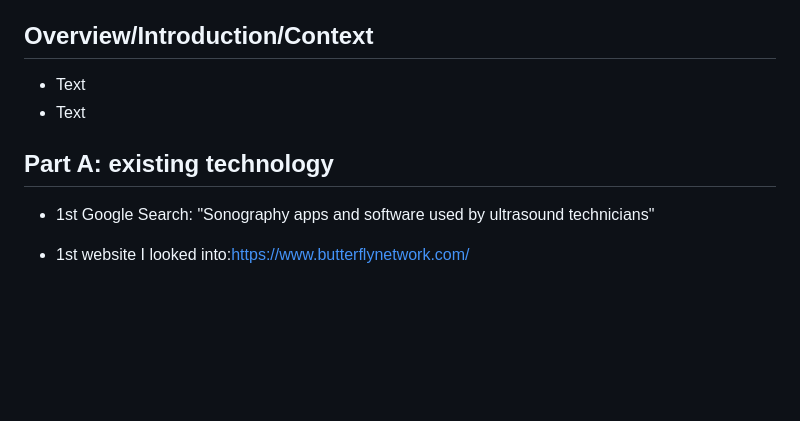
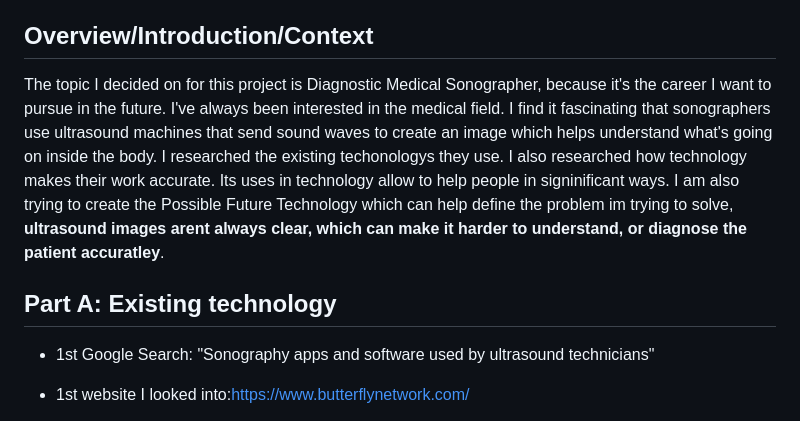
Before and after one commit to amyp3536/sep10-freedom-project, a Markdown page: prep/content.md, the part around the change printed below. Drawn GitHub-style; blank space fills up the shorter version.

Commit message:
Revise content on Diagnostic Medical Sonography
Updated content to provide a detailed overview of Diagnostic Medical Sonography, including existing technologies and possible future advancements. Corrected section titles and improved text clarity.

```diff
--- a/prep/content.md
+++ b/prep/content.md
@@ -2,10 +2,9 @@
 Topic: **Sonography**
 
 ## Overview/Introduction/Context
-* Text
-* Text
+The topic I decided on for this project is Diagnostic Medical Sonographer, because it's the career I want to pursue in the future. I've always been interested in the medical field. I find it fascinating that sonographers use ultrasound machines that send sound waves to create an image which helps understand what's going on inside the body. I researched the existing techonologys they use. I also researched how technology makes their work accurate. Its uses in technology allow to help people in signinificant ways. I am also trying to create the Possible Future Technology which can help define the problem im trying to solve,  **ultrasound images arent always clear, which can make it harder to understand, or diagnose the patient accuratley**.
 
-## Part A: existing technology
+## Part A: Existing technology
 * 1st Google Search: "Sonography apps and software used by ultrasound technicians"
 
 * 1st website I looked into:https://www.butterflynetwork.com/
```
Also changed, not shown: other parts of prep/content.md (+1 -1 lines).
